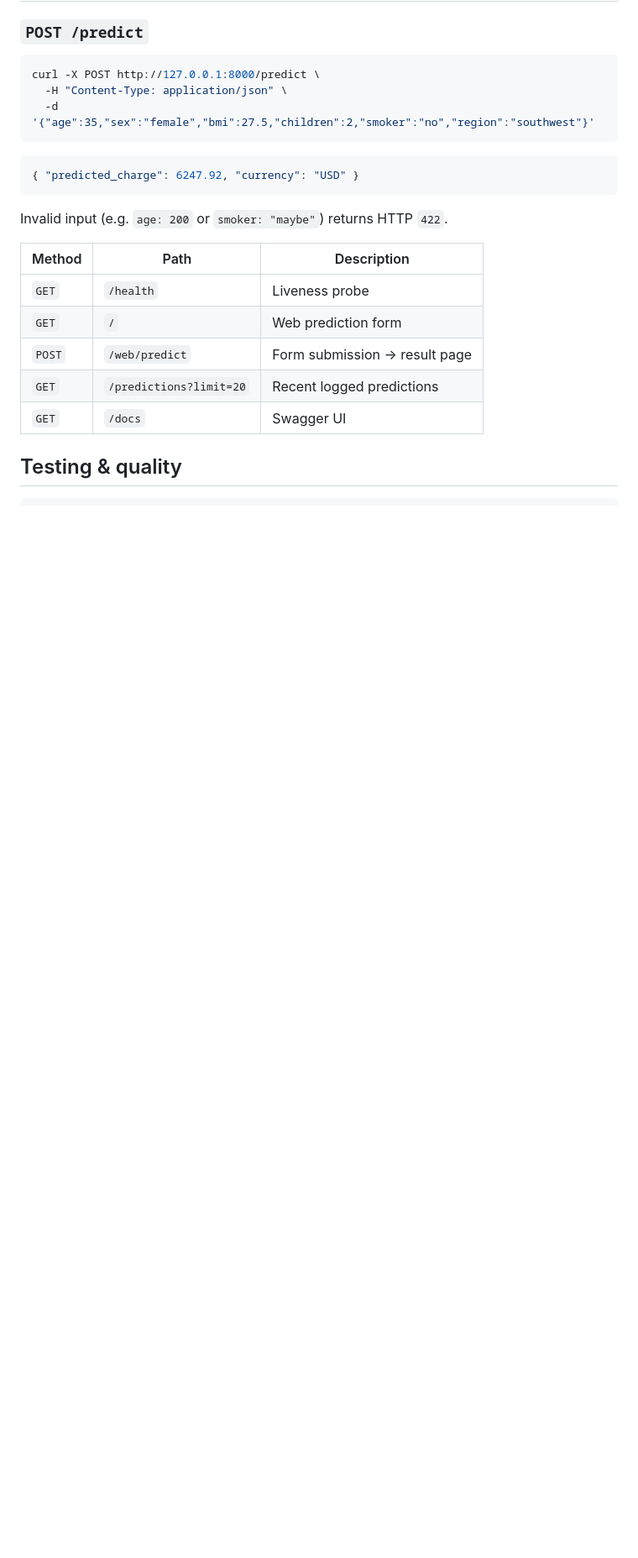
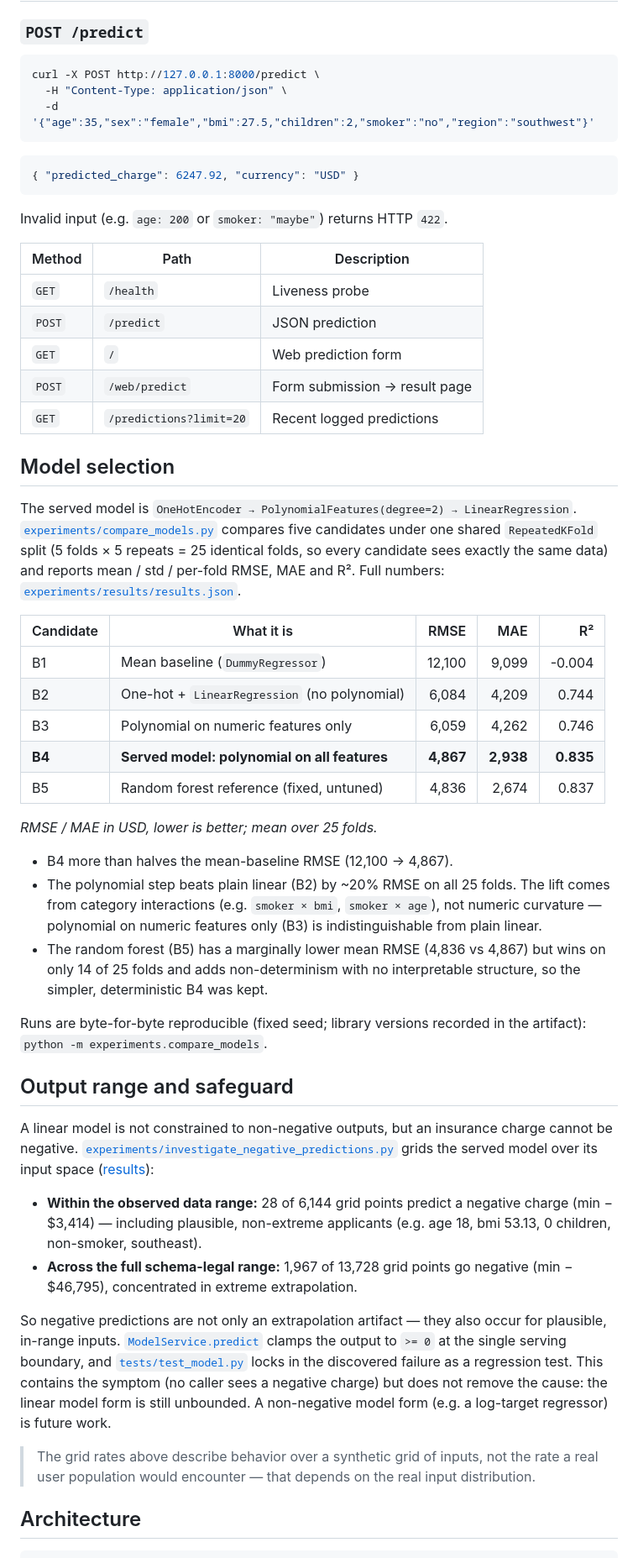
Before and after one commit to amanda622/Insurance-Price, a Markdown page: README.md, the part around one of its changes. Shown at 84% size. Rendered like a GitHub page; blank space fills up the shorter version.

```diff
--- a/README.md
+++ b/README.md
@@ -159,9 +56,69 @@ Invalid input (e.g. `age: 200` or `smoker: "maybe"`) returns HTTP `422`.
 | Method | Path | Description |
 | --- | --- | --- |
 | `GET` | `/health` | Liveness probe |
+| `POST` | `/predict` | JSON prediction |
 | `GET` | `/` | Web prediction form |
-| `POST` | `/web/predict` | Form submission -> result page |
+| `POST` | `/web/predict` | Form submission → result page |
 | `GET` | `/predictions?limit=20` | Recent logged predictions |
-| `GET` | `/docs` | Swagger UI |
 
-## Testing & quality
+## Model selection
+
+The served model is `OneHotEncoder → PolynomialFeatures(degree=2) →
+LinearRegression`.
+[`experiments/compare_models.py`](experiments/compare_models.py) compares five
+candidates under one shared `RepeatedKFold` split (5 folds × 5 repeats = 25
+identical folds, so every candidate sees exactly the same data) and reports
+mean / std / per-fold RMSE, MAE and R². Full numbers:
+[`experiments/results/results.json`](experiments/results/results.json).
+
+| Candidate | What it is | RMSE | MAE | R² |
+| --- | --- | ---: | ---: | ---: |
+| B1 | Mean baseline (`DummyRegressor`) | 12,100 | 9,099 | -0.004 |
+| B2 | One-hot + `LinearRegression` (no polynomial) | 6,084 | 4,209 | 0.744 |
+| B3 | Polynomial on numeric features only | 6,059 | 4,262 | 0.746 |
+| **B4** | **Served model: polynomial on all features** | **4,867** | **2,938** | **0.835** |
+| B5 | Random forest reference (fixed, untuned) | 4,836 | 2,674 | 0.837 |
+
+*RMSE / MAE in USD, lower is better; mean over 25 folds.*
+
+- B4 more than halves the mean-baseline RMSE (12,100 → 4,867).
+- The polynomial step beats plain linear (B2) by ~20% RMSE on all 25 folds. The
+  lift comes from category interactions (e.g. `smoker × bmi`, `smoker × age`),
+  not numeric curvature — polynomial on numeric features only (B3) is
+  indistinguishable from plain linear.
+- The random forest (B5) has a marginally lower mean RMSE (4,836 vs 4,867) but
+  wins on only 14 of 25 folds and adds non-determinism with no interpretable
+  structure, so the simpler, deterministic B4 was kept.
+
+Runs are byte-for-byte reproducible (fixed seed; library versions recorded in the
+artifact): `python -m experiments.compare_models`.
+
+## Output range and safeguard
+
+A linear model is not constrained to non-negative outputs, but an insurance
+charge cannot be negative.
+[`experiments/investigate_negative_predictions.py`](experiments/investigate_negative_predictions.py)
+grids the served model over its input space
+([results](experiments/results/negative_predictions.json)):
+
+- **Within the observed data range:** 28 of 6,144 grid points predict a negative
+  charge (min −$3,414) — including plausible, non-extreme applicants (e.g. age
+  18, bmi 53.13, 0 children, non-smoker, southeast).
+- **Across the full schema-legal range:** 1,967 of 13,728 grid points go negative
+  (min −$46,795), concentrated in extreme extrapolation.
+
+So negative predictions are not only an extrapolation artifact — they also occur
+for plausible, in-range inputs.
+[`ModelService.predict`](src/insurance_price/model.py) clamps the output to
+`>= 0` at the single serving boundary, and
+[`tests/test_model.py`](tests/test_model.py) locks in the discovered failure as a
+regression test. This contains the symptom (no caller sees a negative charge) but
+does not remove the cause: the linear model form is still unbounded. A
+non-negative model form (e.g. a log-target regressor) is future work.
+
+> The grid rates above describe behavior over a synthetic grid of inputs, not the
+> rate a real user population would encounter — that depends on the real input
+> distribution.
+
+## Architecture
+
```
Also changed, not shown: other parts of README.md (+65 -145 lines).
